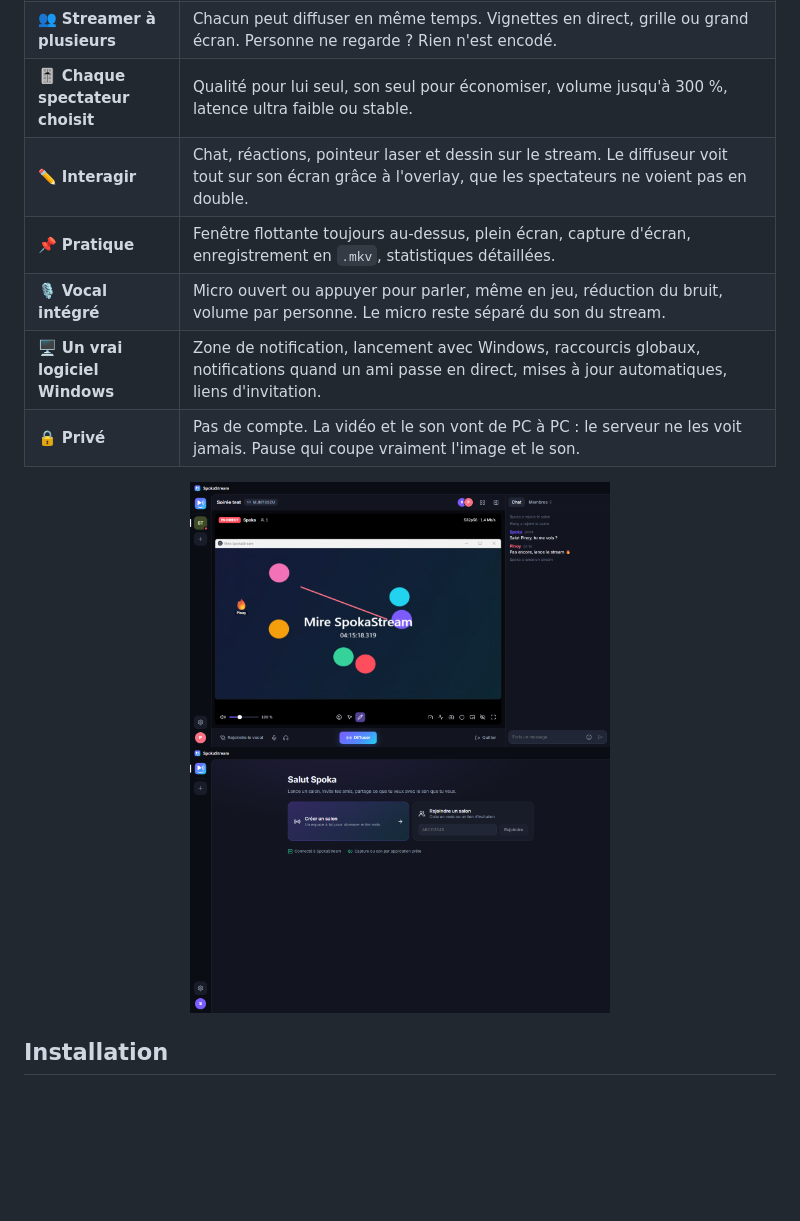
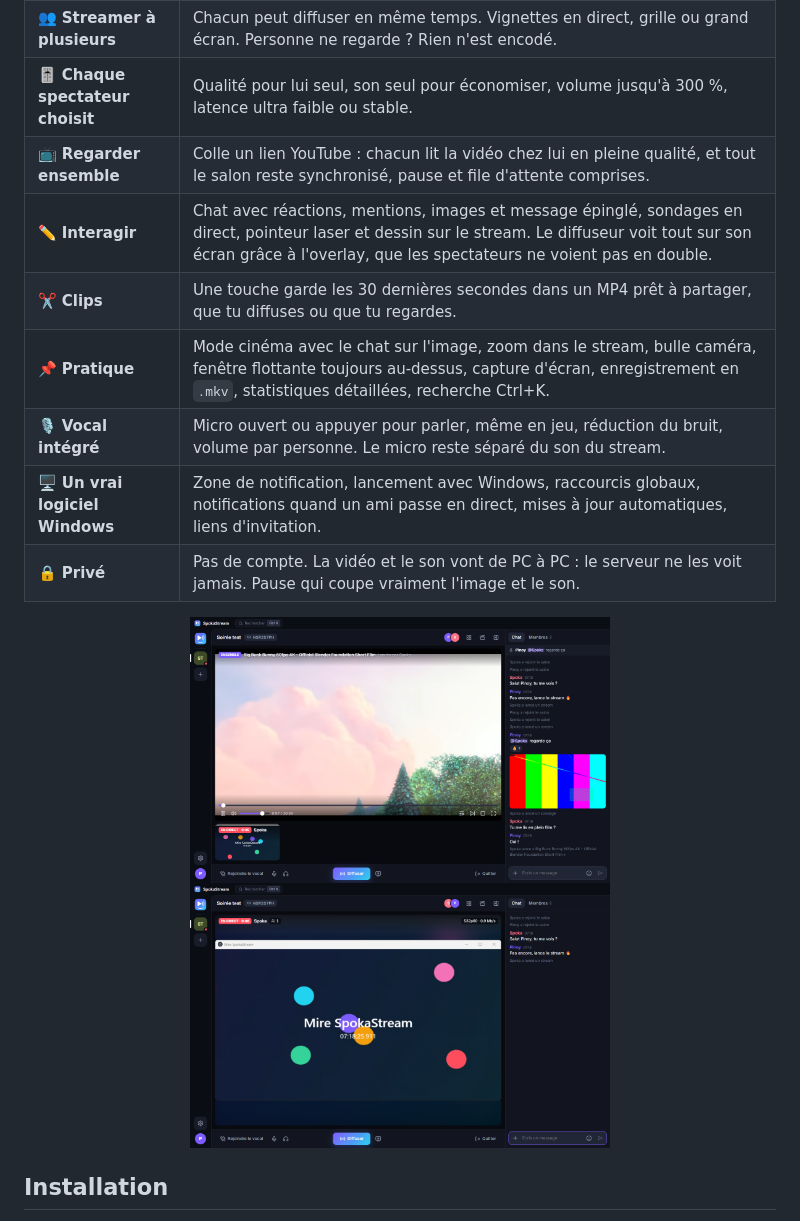
Before and after one commit to Spokator/SpokaStream, a Markdown page: README.md, the part around the change. Drawn GitHub-style; pictures changed too: docs/screenshots/accueil.png, docs/screenshots/ensemble.png (added), docs/screenshots/spectateur.png; blank space fills up the shorter version.

```diff
--- a/README.md
+++ b/README.md
@@ -30,14 +30,16 @@ La watch party de PinoyBot a montré sa limite : un navigateur sait capter un on
 | ⚡ **La meilleure image** | Capture native à 60 i/s et plus, là où un navigateur plafonne à 48 sur un écran 144 Hz. Mesure réelle des encodeurs de ta machine, puis choix du codec le plus efficace qui tient la cadence : AV1, H265 ou H264, sur la carte graphique. Débit et cadence réglables à chaud. |
 | 👥 **Streamer à plusieurs** | Chacun peut diffuser en même temps. Vignettes en direct, grille ou grand écran. Personne ne regarde ? Rien n'est encodé. |
 | 🎚️ **Chaque spectateur choisit** | Qualité pour lui seul, son seul pour économiser, volume jusqu'à 300 %, latence ultra faible ou stable. |
-| ✏️ **Interagir** | Chat, réactions, pointeur laser et dessin sur le stream. Le diffuseur voit tout sur son écran grâce à l'overlay, que les spectateurs ne voient pas en double. |
-| 📌 **Pratique** | Fenêtre flottante toujours au-dessus, plein écran, capture d'écran, enregistrement en `.mkv`, statistiques détaillées. |
+| 📺 **Regarder ensemble** | Colle un lien YouTube : chacun lit la vidéo chez lui en pleine qualité, et tout le salon reste synchronisé, pause et file d'attente comprises. |
+| ✏️ **Interagir** | Chat avec réactions, mentions, images et message épinglé, sondages en direct, pointeur laser et dessin sur le stream. Le diffuseur voit tout sur son écran grâce à l'overlay, que les spectateurs ne voient pas en double. |
+| ✂️ **Clips** | Une touche garde les 30 dernières secondes dans un MP4 prêt à partager, que tu diffuses ou que tu regardes. |
+| 📌 **Pratique** | Mode cinéma avec le chat sur l'image, zoom dans le stream, bulle caméra, fenêtre flottante toujours au-dessus, capture d'écran, enregistrement en `.mkv`, statistiques détaillées, recherche Ctrl+K. |
 | 🎙️ **Vocal intégré** | Micro ouvert ou appuyer pour parler, même en jeu, réduction du bruit, volume par personne. Le micro reste séparé du son du stream. |
 | 🖥️ **Un vrai logiciel Windows** | Zone de notification, lancement avec Windows, raccourcis globaux, notifications quand un ami passe en direct, mises à jour automatiques, liens d'invitation. |
 | 🔒 **Privé** | Pas de compte. La vidéo et le son vont de PC à PC : le serveur ne les voit jamais. Pause qui coupe vraiment l'image et le son. |
 
 <div align="center">
-<img src="docs/screenshots/spectateur.png" alt="Réactions et dessin côté spectateur" width="420" /> <img src="docs/screenshots/accueil.png" alt="Accueil" width="420" />
+<img src="docs/screenshots/ensemble.png" alt="Une vidéo YouTube regardée ensemble" width="420" /> <img src="docs/screenshots/spectateur.png" alt="Réactions et dessin côté spectateur" width="420" />
 </div>
 
 ## Installation
```
Also changed, not shown: CHANGELOG.md (+32 -0 lines), docs/ARCHITECTURE.md (+29 -4 lines), docs/screenshots/studio.png, 12 other files.
